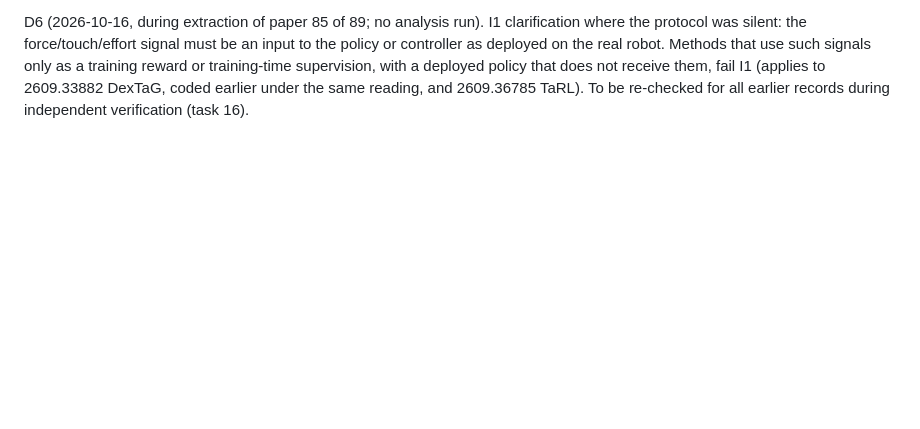
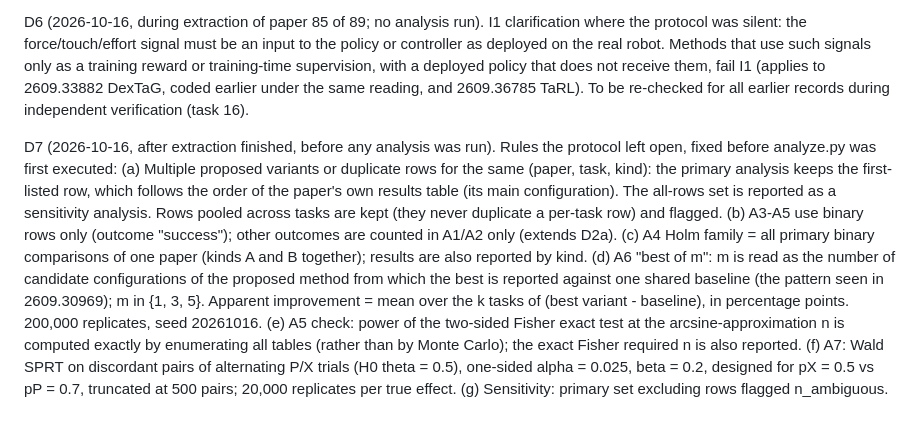
Before and after one commit to CAN-Aidoo/trial-audit-2026, a Markdown page: PROTOCOL.md, the part around the change. Rendered like a GitHub page; blank space fills up the shorter version.

Commit message:
Protocol deviation D7: analysis rules fixed before first run

```diff
--- a/PROTOCOL.md
+++ b/PROTOCOL.md
@@ -94,3 +94,21 @@ silent: the force/touch/effort signal must be an input to the policy or controll
 Methods that use such signals only as a training reward or training-time supervision, with a deployed policy that
 does not receive them, fail I1 (applies to 2609.33882 DexTaG, coded earlier under the same reading, and 2609.36785
 TaRL). To be re-checked for all earlier records during independent verification (task 16).
+
+D7 (2026-10-16, after extraction finished, before any analysis was run). Rules the protocol left open, fixed before
+analyze.py was first executed:
+(a) Multiple proposed variants or duplicate rows for the same (paper, task, kind): the primary analysis keeps the
+    first-listed row, which follows the order of the paper's own results table (its main configuration). The
+    all-rows set is reported as a sensitivity analysis. Rows pooled across tasks are kept (they never duplicate a
+    per-task row) and flagged.
+(b) A3-A5 use binary rows only (outcome "success"); other outcomes are counted in A1/A2 only (extends D2a).
+(c) A4 Holm family = all primary binary comparisons of one paper (kinds A and B together); results are also
+    reported by kind.
+(d) A6 "best of m": m is read as the number of candidate configurations of the proposed method from which the best
+    is reported against one shared baseline (the pattern seen in 2609.30969); m in {1, 3, 5}. Apparent improvement
+    = mean over the k tasks of (best variant - baseline), in percentage points. 200,000 replicates, seed 20261016.
+(e) A5 check: power of the two-sided Fisher exact test at the arcsine-approximation n is computed exactly by
+    enumerating all tables (rather than by Monte Carlo); the exact Fisher required n is also reported.
+(f) A7: Wald SPRT on discordant pairs of alternating P/X trials (H0 theta = 0.5), one-sided alpha = 0.025,
+    beta = 0.2, designed for pX = 0.5 vs pP = 0.7, truncated at 500 pairs; 20,000 replicates per true effect.
+(g) Sensitivity: primary set excluding rows flagged n_ambiguous.
```
